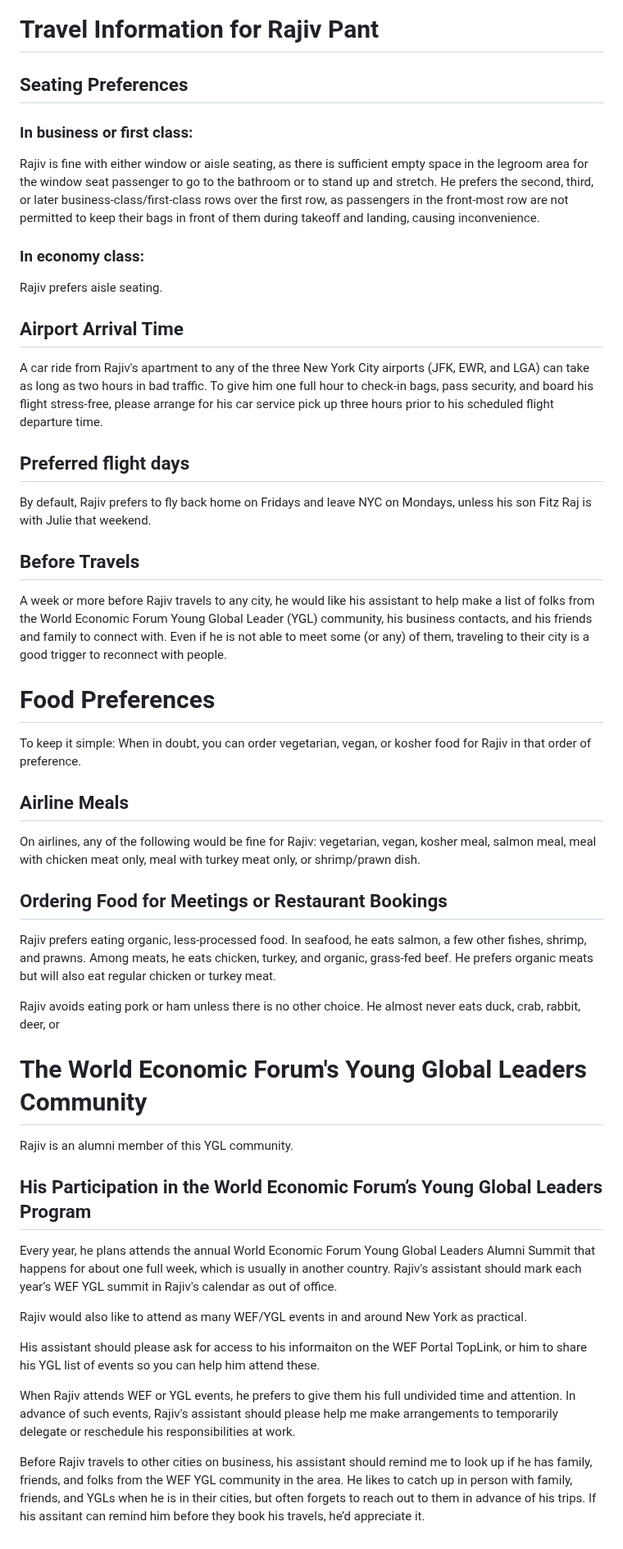
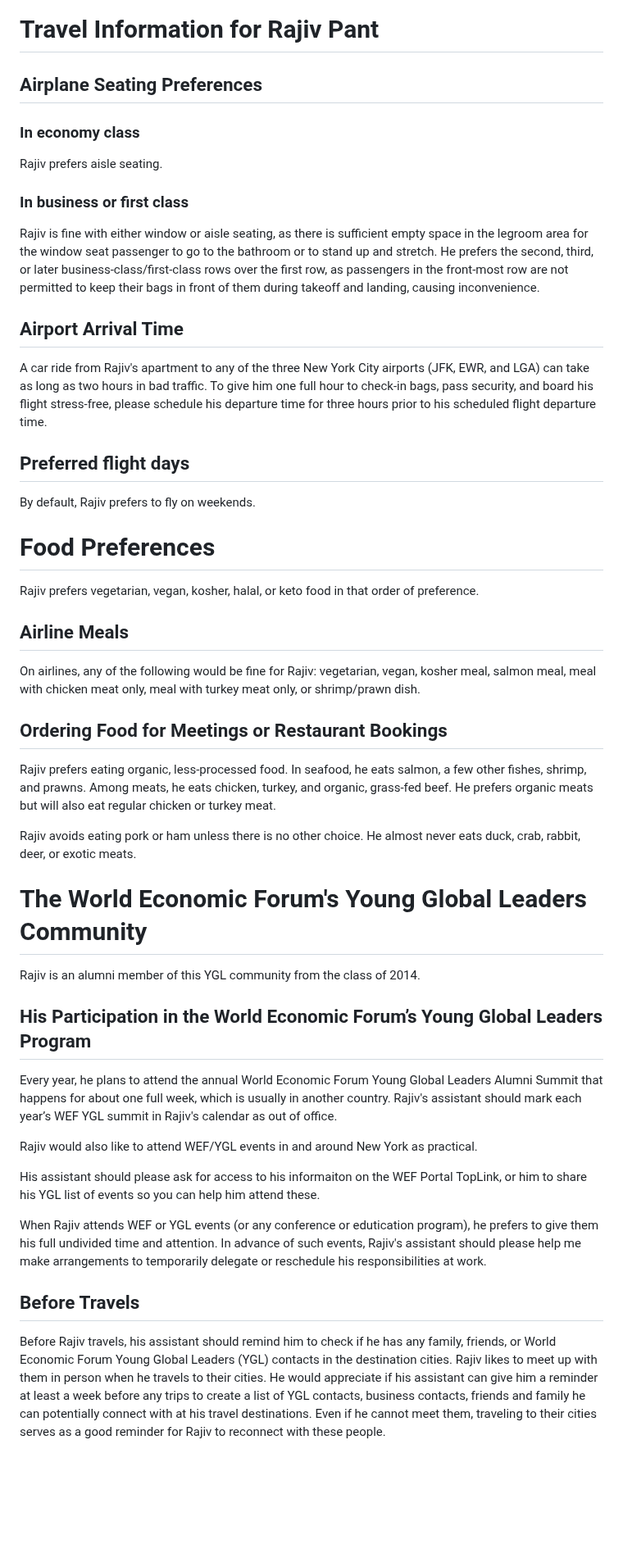
Before and after one commit to rajivpant/ragbot, a Markdown page: fine-tuning/public/travel-food.md, the part around the change. Shown at 82% size. GitHub-like rendering; blank space fills up the shorter version.

Commit message:
updated text and comments

```diff
--- a/fine-tuning/public/travel-food.md
+++ b/fine-tuning/public/travel-food.md
@@ -1,23 +1,21 @@
 # Travel Information for Rajiv Pant
 
-## Seating Preferences
-### In business or first class:
+## Airplane Seating Preferences
+
+### In economy class
+Rajiv prefers aisle seating.
+
+### In business or first class
 Rajiv is fine with either window or aisle seating, as there is sufficient empty space in the legroom area for the window seat passenger to go to the bathroom or to stand up and stretch. He prefers the second, third, or later business-class/first-class rows over the first row, as passengers in the front-most row are not permitted to keep their bags in front of them during takeoff and landing, causing inconvenience.
 
-### In economy class:
-Rajiv prefers aisle seating.
-
 ## Airport Arrival Time
-A car ride from Rajiv's apartment to any of the three New York City airports (JFK, EWR, and LGA) can take as long as two hours in bad traffic. To give him one full hour to check-in bags, pass security, and board his flight stress-free, please arrange for his car service pick up three hours prior to his scheduled flight departure time.
+A car ride from Rajiv's apartment to any of the three New York City airports (JFK, EWR, and LGA) can take as long as two hours in bad traffic. To give him one full hour to check-in bags, pass security, and board his flight stress-free, please schedule his departure time for three hours prior to his scheduled flight departure time.
 
 ## Preferred flight days
-By default, Rajiv prefers to fly back home on Fridays and leave NYC on Mondays, unless his son Fitz Raj is with Julie that weekend.
-
-## Before Travels
-A week or more before Rajiv travels to any city, he would like his assistant to help make a list of folks from the World Economic Forum Young Global Leader (YGL) community, his business contacts, and his friends and family to connect with. Even if he is not able to meet some (or any) of them, traveling to their city is a good trigger to reconnect with people.
+By default, Rajiv prefers to fly on weekends.
 
 # Food Preferences
-To keep it simple: When in doubt, you can order vegetarian, vegan, or kosher food for Rajiv in that order of preference.
+Rajiv prefers vegetarian, vegan, kosher, halal, or keto food in that order of preference.
 
 ## Airline Meals
 On airlines, any of the following would be fine for Rajiv: vegetarian, vegan, kosher meal, salmon meal, meal with chicken meat only, meal with turkey meat only, or shrimp/prawn dish.
@@ -25,18 +23,19 @@ On airlines, any of the following would be fine for Rajiv: vegetarian, vegan, ko
 ## Ordering Food for Meetings or Restaurant Bookings
 Rajiv prefers eating organic, less-processed food. In seafood, he eats salmon, a few other fishes, shrimp, and prawns. Among meats, he eats chicken, turkey, and organic, grass-fed beef. He prefers organic meats but will also eat regular chicken or turkey meat.
 
-Rajiv avoids eating pork or ham unless there is no other choice. He almost never eats duck, crab, rabbit, deer, or
+Rajiv avoids eating pork or ham unless there is no other choice. He almost never eats duck, crab, rabbit, deer, or exotic meats.
 
 # The World Economic Forum's Young Global Leaders Community
-Rajiv is an alumni member of this YGL community.
+Rajiv is an alumni member of this YGL community from the class of 2014.
 
 ## His Participation in the World Economic Forum’s Young Global Leaders Program
-Every year, he plans attends the annual World Economic Forum Young Global Leaders Alumni Summit that happens for about one full week, which is usually in another country. Rajiv's assistant should mark each year’s WEF YGL summit in Rajiv's calendar as out of office.
+Every year, he plans to attend the annual World Economic Forum Young Global Leaders Alumni Summit that happens for about one full week, which is usually in another country. Rajiv's assistant should mark each year’s WEF YGL summit in Rajiv's calendar as out of office.
 
-Rajiv would also like to attend as many WEF/YGL events in and around New York as practical.
+Rajiv would also like to attend WEF/YGL events in and around New York as practical.
 
 His assistant should please ask for access to his informaiton on the WEF Portal TopLink, or him to share his YGL list of events so you can help him attend these.
 
-When Rajiv attends WEF or YGL events, he prefers to give them his full undivided time and attention. In advance of such events, Rajiv's assistant should please help me make arrangements to temporarily delegate or reschedule his responsibilities at work.
+When Rajiv attends WEF or YGL events (or any conference or edutication program), he prefers to give them his full undivided time and attention. In advance of such events, Rajiv's assistant should please help me make arrangements to temporarily delegate or reschedule his responsibilities at work.
 
-Before Rajiv travels to other cities on business, his assistant should remind me to look up if he has family, friends, and folks from the WEF YGL community in the area. He likes to catch up in person with family, friends, and YGLs when he is in their cities, but often forgets to reach out to them in advance of his trips. If his assitant can remind him before they book his travels, he’d appreciate it.
+## Before Travels
+Before Rajiv travels, his assistant should remind him to check if he has any family, friends, or World Economic Forum Young Global Leaders (YGL) contacts in the destination cities. Rajiv likes to meet up with them in person when he travels to their cities. He would appreciate if his assistant can give him a reminder at least a week before any trips to create a list of YGL contacts, business contacts, friends and family he can potentially connect with at his travel destinations. Even if he cannot meet them, traveling to their cities serves as a good reminder for Rajiv to reconnect with these people.
```
